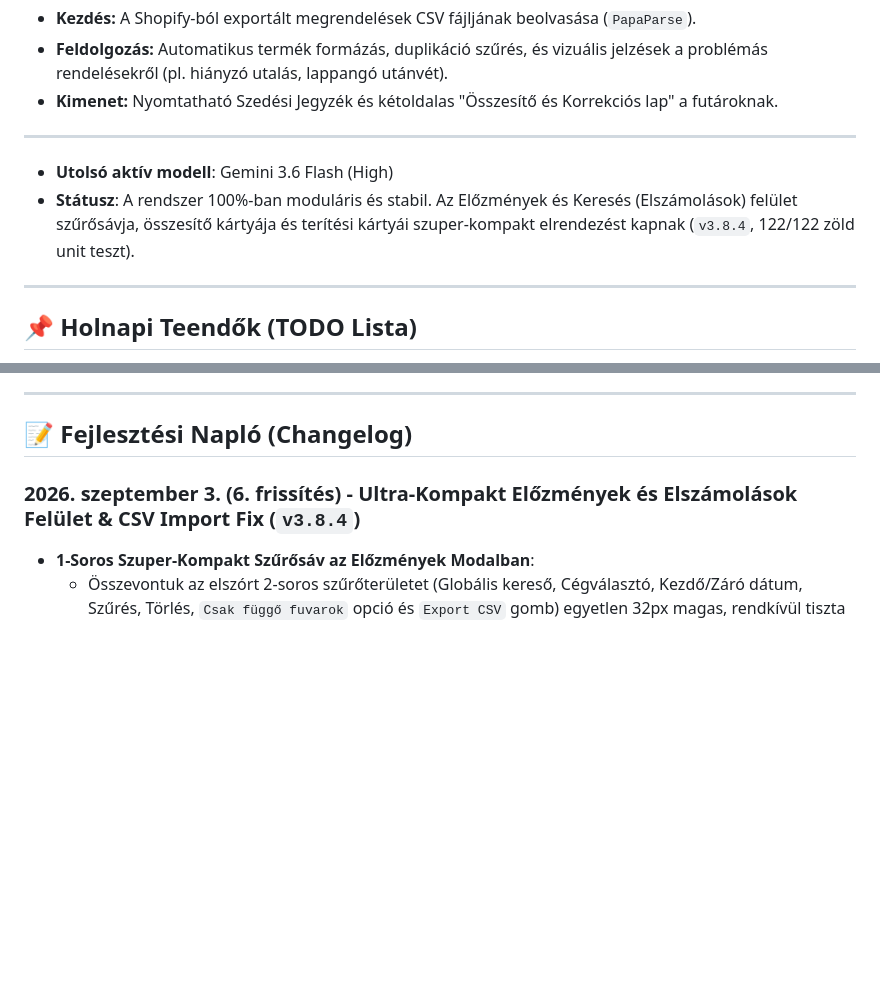
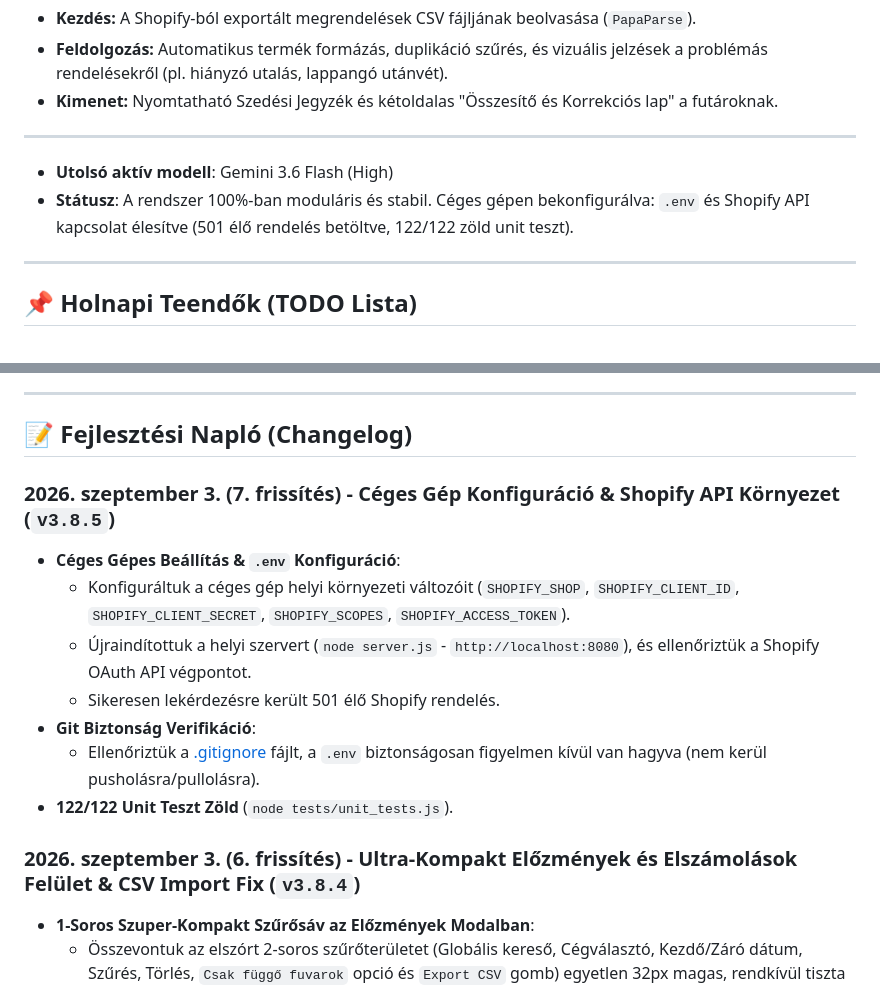
Before and after one commit to 5926q6swn2-bot/Kiszed-si-jegyz-k-shopify, a Markdown page: fejlesztesi_naplo.md, 2 parts joined by grey strips. Rendered like a GitHub page; blank space fills up the shorter version.

Commit message:
docs: update fejlesztesi_naplo.md with corporate PC setup (v3.8.5)

```diff
--- a/fejlesztesi_naplo.md
+++ b/fejlesztesi_naplo.md
@@ -28,7 +28,7 @@ Egy böngészőből futtatható raktári szedőlista és elszámoló rendszer Sh
 ---
 
 - **Utolsó aktív modell**: Gemini 3.6 Flash (High)
-- **Státusz**: A rendszer 100%-ban moduláris és stabil. Az Előzmények és Keresés (Elszámolások) felület szűrősávja, összesítő kártyája és terítési kártyái szuper-kompakt elrendezést kapnak (`v3.8.4`, 122/122 zöld unit teszt).
+- **Státusz**: A rendszer 100%-ban moduláris és stabil. Céges gépen bekonfigurálva: `.env` és Shopify API kapcsolat élesítve (501 élő rendelés betöltve, 122/122 zöld unit teszt).
 
 ---
 
@@ -44,6 +44,15 @@ Egy böngészőből futtatható raktári szedőlista és elszámoló rendszer Sh
 ---
 
 ## 📝 Fejlesztési Napló (Changelog)
+
+### 2026. szeptember 3. (7. frissítés) - Céges Gép Konfiguráció & Shopify API Környezet (`v3.8.5`)
+- **Céges Gépes Beállítás & `.env` Konfiguráció**:
+  - Konfiguráltuk a céges gép helyi környezeti változóit (`SHOPIFY_SHOP`, `SHOPIFY_CLIENT_ID`, `SHOPIFY_CLIENT_SECRET`, `SHOPIFY_SCOPES`, `SHOPIFY_ACCESS_TOKEN`).
+  - Újraindítottuk a helyi szervert (`node server.js` - `http://localhost:8080`), és ellenőriztük a Shopify OAuth API végpontot.
+  - Sikeresen lekérdezésre került 501 élő Shopify rendelés.
+- **Git Biztonság Verifikáció**:
+  - Ellenőriztük a [.gitignore](file:///c:/Users/CH_001/Desktop/Projektek/kiszedesi/.gitignore) fájlt, a `.env` biztonságosan figyelmen kívül van hagyva (nem kerül pusholásra/pullolásra).
+- **122/122 Unit Teszt Zöld** (`node tests/unit_tests.js`).
 
 ### 2026. szeptember 3. (6. frissítés) - Ultra-Kompakt Előzmények és Elszámolások Felület & CSV Import Fix (`v3.8.4`)
 - **1-Soros Szuper-Kompakt Szűrősáv az Előzmények Modalban**:
```
